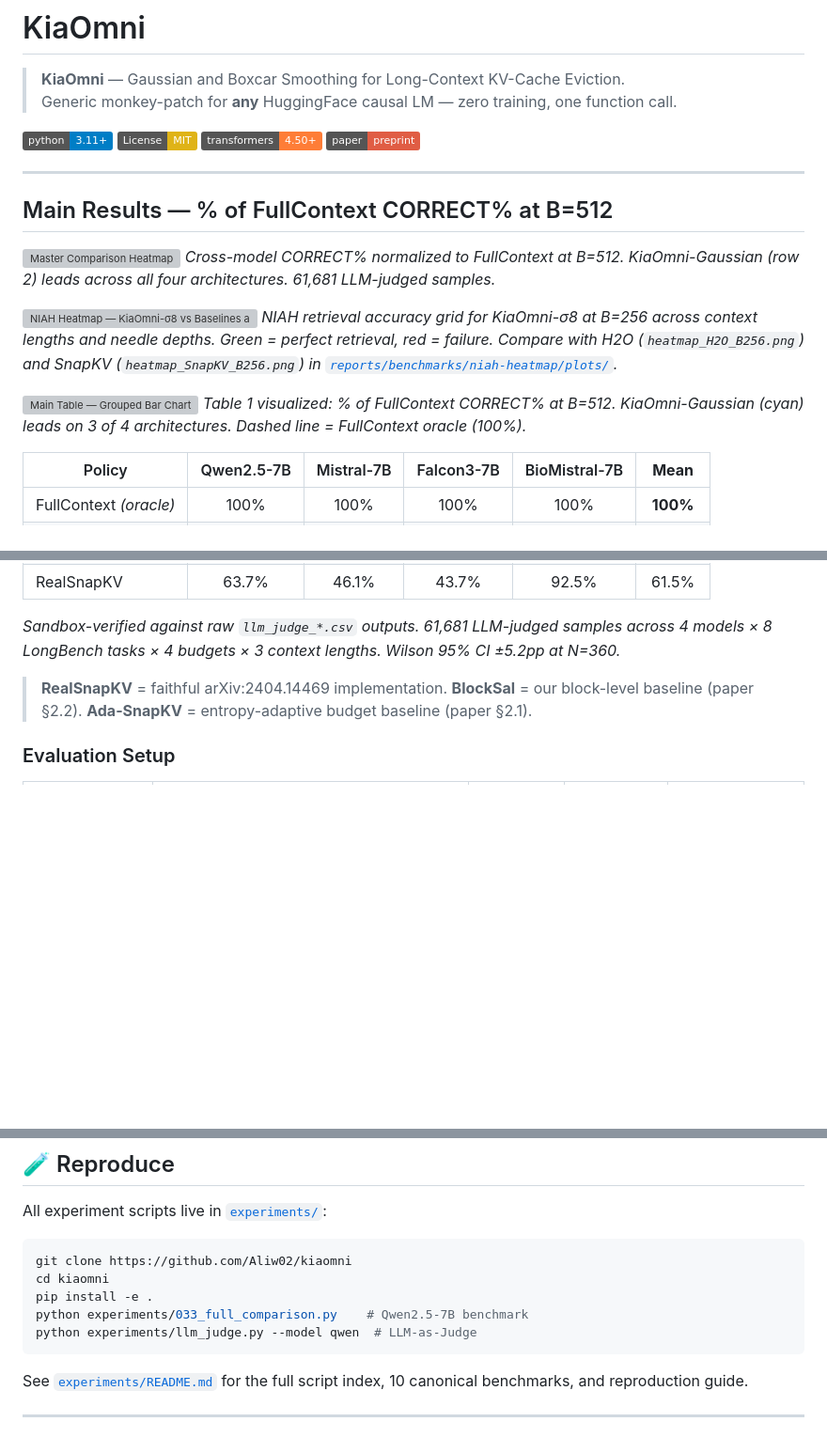
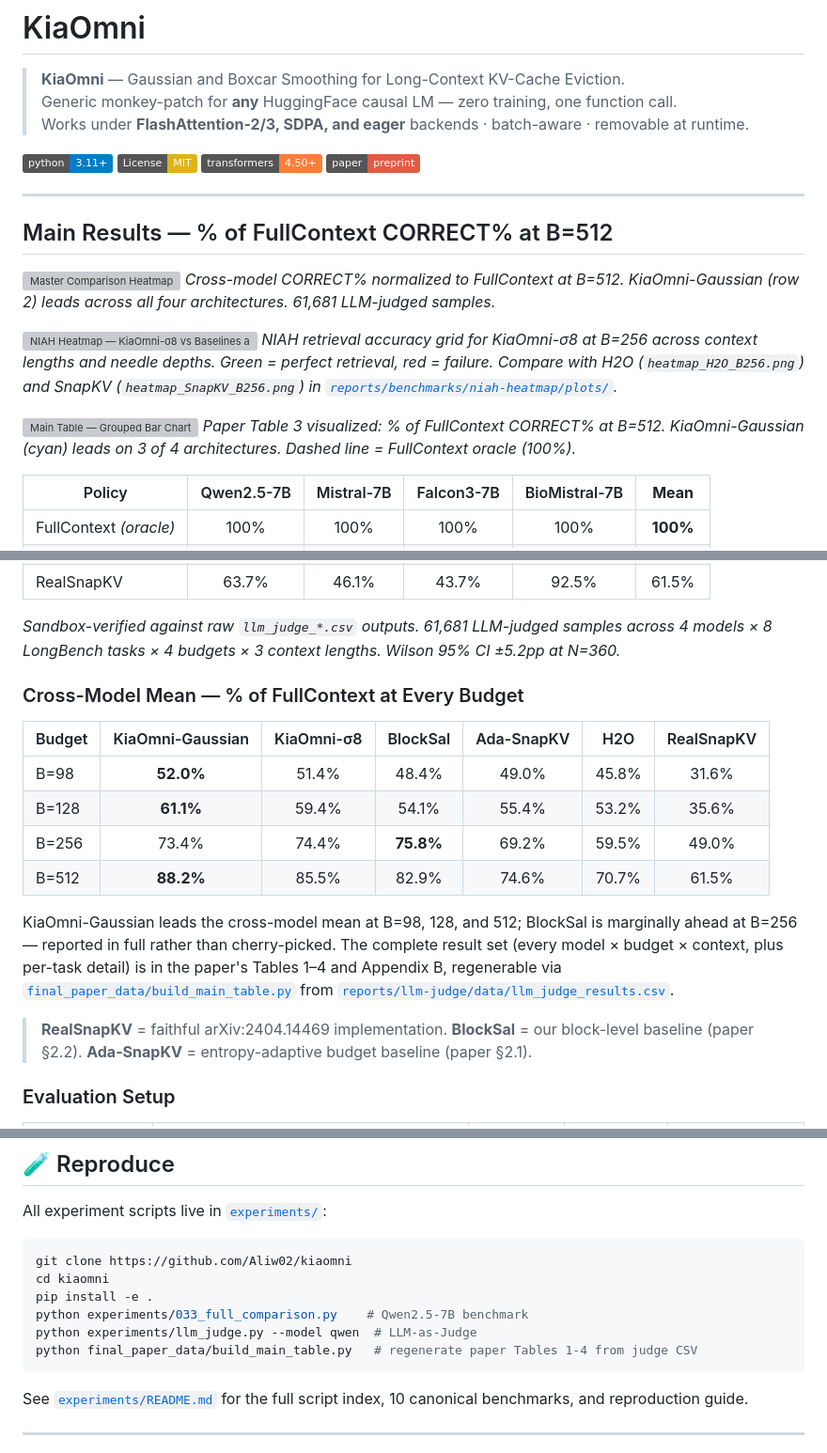
Before and after one commit to Aliw02/kiaomni, a Markdown page: README.md, 3 parts joined by grey strips. Shown at 94% size. Rendered like a GitHub page; badges without logos; blank space fills up the shorter version; grey boxes are pictures that could not be loaded.

````diff
--- a/README.md
+++ b/README.md
@@ -2,6 +2,7 @@
 
 > **KiaOmni** — Gaussian and Boxcar Smoothing for Long-Context KV-Cache Eviction.
 > Generic monkey-patch for **any** HuggingFace causal LM — zero training, one function call.
+> Works under **FlashAttention-2/3, SDPA, and eager** backends · batch-aware · removable at runtime.
 
 [![Python 3.11+](https://img.shields.io/badge/python-3.11+-blue.svg)](https://www.python.org/downloads/)
 [![License: MIT](https://img.shields.io/badge/License-MIT-yellow.svg)](LICENSE)
@@ -19,7 +20,7 @@
 *NIAH retrieval accuracy grid for KiaOmni-σ8 at B=256 across context lengths and needle depths. Green = perfect retrieval, red = failure. Compare with H2O (`heatmap_H2O_B256.png`) and SnapKV (`heatmap_SnapKV_B256.png`) in [`reports/benchmarks/niah-heatmap/plots/`](reports/benchmarks/niah-heatmap/plots/).*
 
 ![Main Table — Grouped Bar Chart](reports/full-comparison/plots/main_table_bar.png)
-*Table 1 visualized: % of FullContext CORRECT% at B=512. KiaOmni-Gaussian (cyan) leads on 3 of 4 architectures. Dashed line = FullContext oracle (100%).*
+*Paper Table 3 visualized: % of FullContext CORRECT% at B=512. KiaOmni-Gaussian (cyan) leads on 3 of 4 architectures. Dashed line = FullContext oracle (100%).*
 
 | Policy | Qwen2.5-7B | Mistral-7B | Falcon3-7B | BioMistral-7B | **Mean** |
 |--------|:----------:|:----------:|:----------:|:-------------:|:--------:|
@@ -32,6 +33,17 @@
 | RealSnapKV | 63.7% | 46.1% | 43.7% | 92.5% | 61.5% |
 
 *Sandbox-verified against raw `llm_judge_*.csv` outputs. 61,681 LLM-judged samples across 4 models × 8 LongBench tasks × 4 budgets × 3 context lengths. Wilson 95% CI ±5.2pp at N=360.*
+
+### Cross-Model Mean — % of FullContext at Every Budget
+
+| Budget | KiaOmni-Gaussian | KiaOmni-σ8 | BlockSal | Ada-SnapKV | H2O | RealSnapKV |
+|:-------|:----------------:|:----------:|:--------:|:----------:|:---:|:----------:|
+| B=98 | **52.0%** | 51.4% | 48.4% | 49.0% | 45.8% | 31.6% |
+| B=128 | **61.1%** | 59.4% | 54.1% | 55.4% | 53.2% | 35.6% |
+| B=256 | 73.4% | 74.4% | **75.8%** | 69.2% | 59.5% | 49.0% |
+| B=512 | **88.2%** | 85.5% | 82.9% | 74.6% | 70.7% | 61.5% |
+
+KiaOmni-Gaussian leads the cross-model mean at B=98, 128, and 512; BlockSal is marginally ahead at B=256 — reported in full rather than cherry-picked. The complete result set (every model × budget × context, plus per-task detail) is in the paper's Tables 1–4 and Appendix B, regenerable via [`final_paper_data/build_main_table.py`](final_paper_data/build_main_table.py) from [`reports/llm-judge/data/llm_judge_results.csv`](reports/llm-judge/data/llm_judge_results.csv).
 
 > **RealSnapKV** = faithful arXiv:2404.14469 implementation. **BlockSal** = our block-level baseline (paper §2.2). **Ada-SnapKV** = entropy-adaptive budget baseline (paper §2.1).
 
@@ -79,6 +91,7 @@ cd kiaomni
 pip install -e .
 python experiments/033_full_comparison.py    # Qwen2.5-7B benchmark
 python experiments/llm_judge.py --model qwen  # LLM-as-Judge
+python final_paper_data/build_main_table.py   # regenerate paper Tables 1-4 from judge CSV
 ```
 
 See [`experiments/README.md`](experiments/README.md) for the full script index, 10 canonical benchmarks, and reproduction guide.
````
Also changed, not shown: other parts of README.md (+25 -2 lines).
